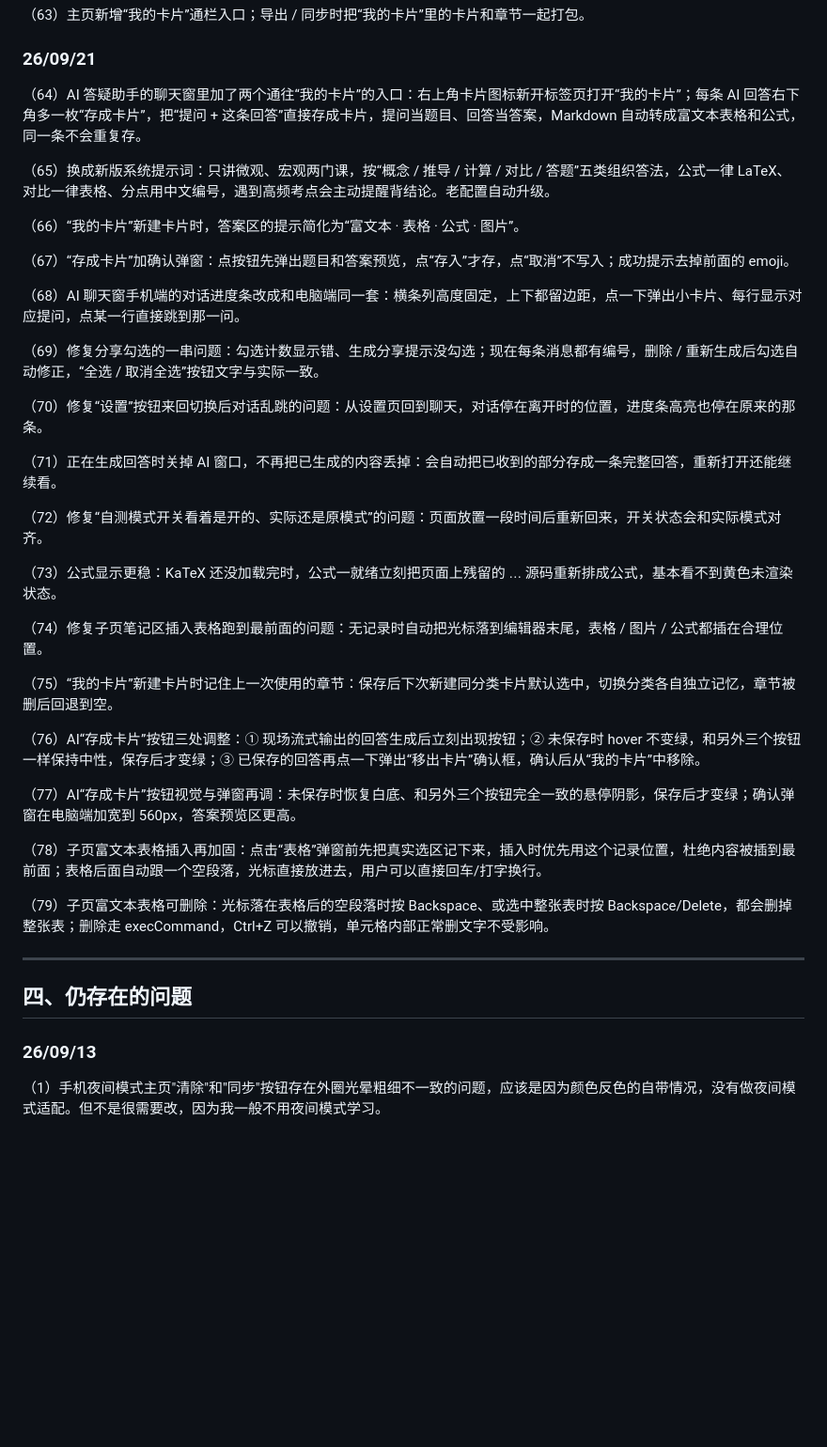
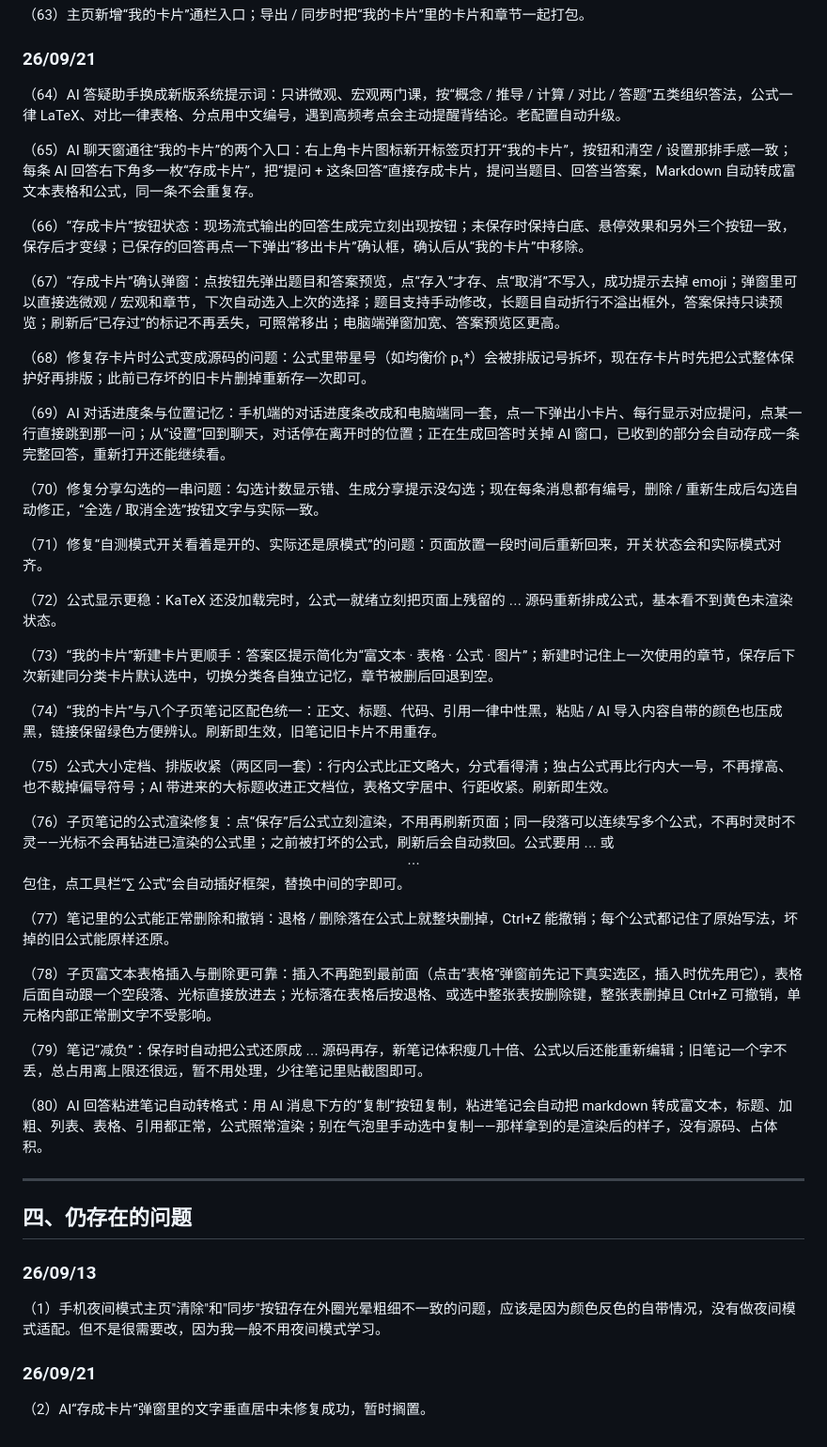
Before and after one commit to Rosy0905/Study-Economics-full, a Markdown page: _docs/log.md, the part around the change. Shown at 94% size. GitHub-like rendering; blank space fills up the shorter version.

Commit message:
补全工作日志

```diff
--- a/_docs/log.md
+++ b/_docs/log.md
@@ -162,37 +162,39 @@ full 网页的更新代码直接在 GitHub 编辑页完成，本地保存为第
 
 ### 26/09/21
 
-（64）AI 答疑助手的聊天窗里加了两个通往“我的卡片”的入口：右上角卡片图标新开标签页打开“我的卡片”；每条 AI 回答右下角多一枚“存成卡片”，把“提问 + 这条回答”直接存成卡片，提问当题目、回答当答案，Markdown 自动转成富文本表格和公式，同一条不会重复存。
+（64）AI 答疑助手换成新版系统提示词：只讲微观、宏观两门课，按“概念 / 推导 / 计算 / 对比 / 答题”五类组织答法，公式一律 LaTeX、对比一律表格、分点用中文编号，遇到高频考点会主动提醒背结论。老配置自动升级。
 
-（65）换成新版系统提示词：只讲微观、宏观两门课，按“概念 / 推导 / 计算 / 对比 / 答题”五类组织答法，公式一律 LaTeX、对比一律表格、分点用中文编号，遇到高频考点会主动提醒背结论。老配置自动升级。
+（65）AI 聊天窗通往“我的卡片”的两个入口：右上角卡片图标新开标签页打开“我的卡片”，按钮和清空 / 设置那排手感一致；每条 AI 回答右下角多一枚“存成卡片”，把“提问 + 这条回答”直接存成卡片，提问当题目、回答当答案，Markdown 自动转成富文本表格和公式，同一条不会重复存。
 
-（66）“我的卡片”新建卡片时，答案区的提示简化为“富文本 · 表格 · 公式 · 图片”。
+（66）“存成卡片”按钮状态：现场流式输出的回答生成完立刻出现按钮；未保存时保持白底、悬停效果和另外三个按钮一致，保存后才变绿；已保存的回答再点一下弹出“移出卡片”确认框，确认后从“我的卡片”中移除。
 
-（67）“存成卡片”加确认弹窗：点按钮先弹出题目和答案预览，点“存入”才存，点“取消”不写入；成功提示去掉前面的 emoji。
+（67）“存成卡片”确认弹窗：点按钮先弹出题目和答案预览，点“存入”才存、点“取消”不写入，成功提示去掉 emoji；弹窗里可以直接选微观 / 宏观和章节，下次自动选入上次的选择；题目支持手动修改，长题目自动折行不溢出框外，答案保持只读预览；刷新后“已存过”的标记不再丢失，可照常移出；电脑端弹窗加宽、答案预览区更高。
 
-（68）AI 聊天窗手机端的对话进度条改成和电脑端同一套：横条列高度固定，上下都留边距，点一下弹出小卡片、每行显示对应提问，点某一行直接跳到那一问。
+（68）修复存卡片时公式变成源码的问题：公式里带星号（如均衡价 p₁*）会被排版记号拆坏，现在存卡片时先把公式整体保护好再排版；此前已存坏的旧卡片删掉重新存一次即可。
 
-（69）修复分享勾选的一串问题：勾选计数显示错、生成分享提示没勾选；现在每条消息都有编号，删除 / 重新生成后勾选自动修正，“全选 / 取消全选”按钮文字与实际一致。
+（69）AI 对话进度条与位置记忆：手机端的对话进度条改成和电脑端同一套，点一下弹出小卡片、每行显示对应提问，点某一行直接跳到那一问；从“设置”回到聊天，对话停在离开时的位置；正在生成回答时关掉 AI 窗口，已收到的部分会自动存成一条完整回答，重新打开还能继续看。
 
-（70）修复“设置”按钮来回切换后对话乱跳的问题：从设置页回到聊天，对话停在离开时的位置，进度条高亮也停在原来的那条。
+（70）修复分享勾选的一串问题：勾选计数显示错、生成分享提示没勾选；现在每条消息都有编号，删除 / 重新生成后勾选自动修正，“全选 / 取消全选”按钮文字与实际一致。
 
-（71）正在生成回答时关掉 AI 窗口，不再把已生成的内容丢掉：会自动把已收到的部分存成一条完整回答，重新打开还能继续看。
+（71）修复“自测模式开关看着是开的、实际还是原模式”的问题：页面放置一段时间后重新回来，开关状态会和实际模式对齐。
 
-（72）修复“自测模式开关看着是开的、实际还是原模式”的问题：页面放置一段时间后重新回来，开关状态会和实际模式对齐。
+（72）公式显示更稳：KaTeX 还没加载完时，公式一就绪立刻把页面上残留的 $…$ 源码重新排成公式，基本看不到黄色未渲染状态。
 
-（73）公式显示更稳：KaTeX 还没加载完时，公式一就绪立刻把页面上残留的 $…$ 源码重新排成公式，基本看不到黄色未渲染状态。
+（73）“我的卡片”新建卡片更顺手：答案区提示简化为“富文本 · 表格 · 公式 · 图片”；新建时记住上一次使用的章节，保存后下次新建同分类卡片默认选中，切换分类各自独立记忆，章节被删后回退到空。
 
-（74）修复子页笔记区插入表格跑到最前面的问题：无记录时自动把光标落到编辑器末尾，表格 / 图片 / 公式都插在合理位置。
+（74）“我的卡片”与八个子页笔记区配色统一：正文、标题、代码、引用一律中性黑，粘贴 / AI 导入内容自带的颜色也压成黑，链接保留绿色方便辨认。刷新即生效，旧笔记旧卡片不用重存。
 
-（75）“我的卡片”新建卡片时记住上一次使用的章节：保存后下次新建同分类卡片默认选中，切换分类各自独立记忆，章节被删后回退到空。
+（75）公式大小定档、排版收紧（两区同一套）：行内公式比正文略大，分式看得清；独占公式再比行内大一号，不再撑高、也不裁掉偏导符号；AI 带进来的大标题收进正文档位，表格文字居中、行距收紧。刷新即生效。
 
-（76）AI“存成卡片”按钮三处调整：① 现场流式输出的回答生成后立刻出现按钮；② 未保存时 hover 不变绿，和另外三个按钮一样保持中性，保存后才变绿；③ 已保存的回答再点一下弹出“移出卡片”确认框，确认后从“我的卡片”中移除。
+（76）子页笔记的公式渲染修复：点“保存”后公式立刻渲染，不用再刷新页面；同一段落可以连续写多个公式，不再时灵时不灵——光标不会再钻进已渲染的公式里；之前被打坏的公式，刷新后会自动救回。公式要用 $…$ 或 $$…$$ 包住，点工具栏“∑ 公式”会自动插好框架，替换中间的字即可。
 
-（77）AI“存成卡片”按钮视觉与弹窗再调：未保存时恢复白底、和另外三个按钮完全一致的悬停阴影，保存后才变绿；确认弹窗在电脑端加宽到 560px，答案预览区更高。
+（77）笔记里的公式能正常删除和撤销：退格 / 删除落在公式上就整块删掉，Ctrl+Z 能撤销；每个公式都记住了原始写法，坏掉的旧公式能原样还原。
 
-（78）子页富文本表格插入再加固：点击“表格”弹窗前先把真实选区记下来，插入时优先用这个记录位置，杜绝内容被插到最前面；表格后面自动跟一个空段落，光标直接放进去，用户可以直接回车/打字换行。
+（78）子页富文本表格插入与删除更可靠：插入不再跑到最前面（点击“表格”弹窗前先记下真实选区，插入时优先用它），表格后面自动跟一个空段落、光标直接放进去；光标落在表格后按退格、或选中整张表按删除键，整张表删掉且 Ctrl+Z 可撤销，单元格内部正常删文字不受影响。
 
-（79）子页富文本表格可删除：光标落在表格后的空段落时按 Backspace、或选中整张表时按 Backspace/Delete，都会删掉整张表；删除走 execCommand，Ctrl+Z 可以撤销，单元格内部正常删文字不受影响。
+（79）笔记“减负”：保存时自动把公式还原成 $…$ 源码再存，新笔记体积瘦几十倍、公式以后还能重新编辑；旧笔记一个字不丢，总占用离上限还很远，暂不用处理，少往笔记里贴截图即可。
+
+（80）AI 回答粘进笔记自动转格式：用 AI 消息下方的“复制”按钮复制，粘进笔记会自动把 markdown 转成富文本，标题、加粗、列表、表格、引用都正常，公式照常渲染；别在气泡里手动选中复制——那样拿到的是渲染后的样子，没有源码、占体积。
 
 ---
 
@@ -201,3 +203,7 @@ full 网页的更新代码直接在 GitHub 编辑页完成，本地保存为第
 ### 26/09/13
 
 （1）手机夜间模式主页"清除"和"同步"按钮存在外圈光晕粗细不一致的问题，应该是因为颜色反色的自带情况，没有做夜间模式适配。但不是很需要改，因为我一般不用夜间模式学习。
+
+### 26/09/21
+
+（2）AI“存成卡片”弹窗里的文字垂直居中未修复成功，暂时搁置。
```
